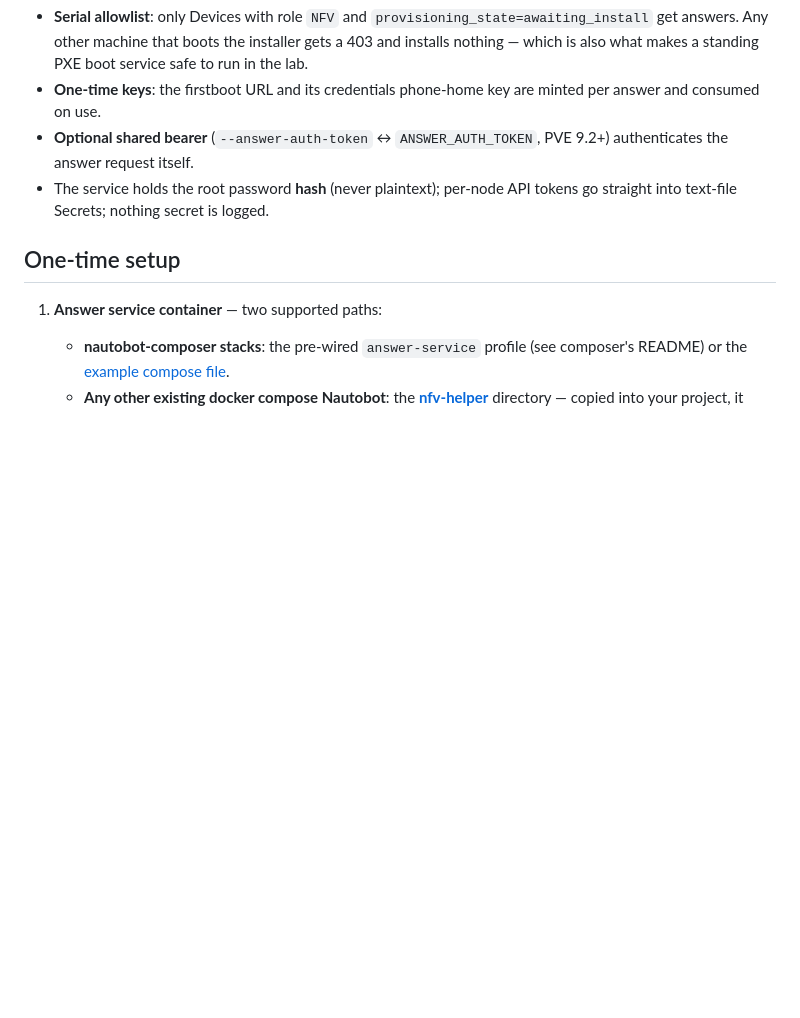
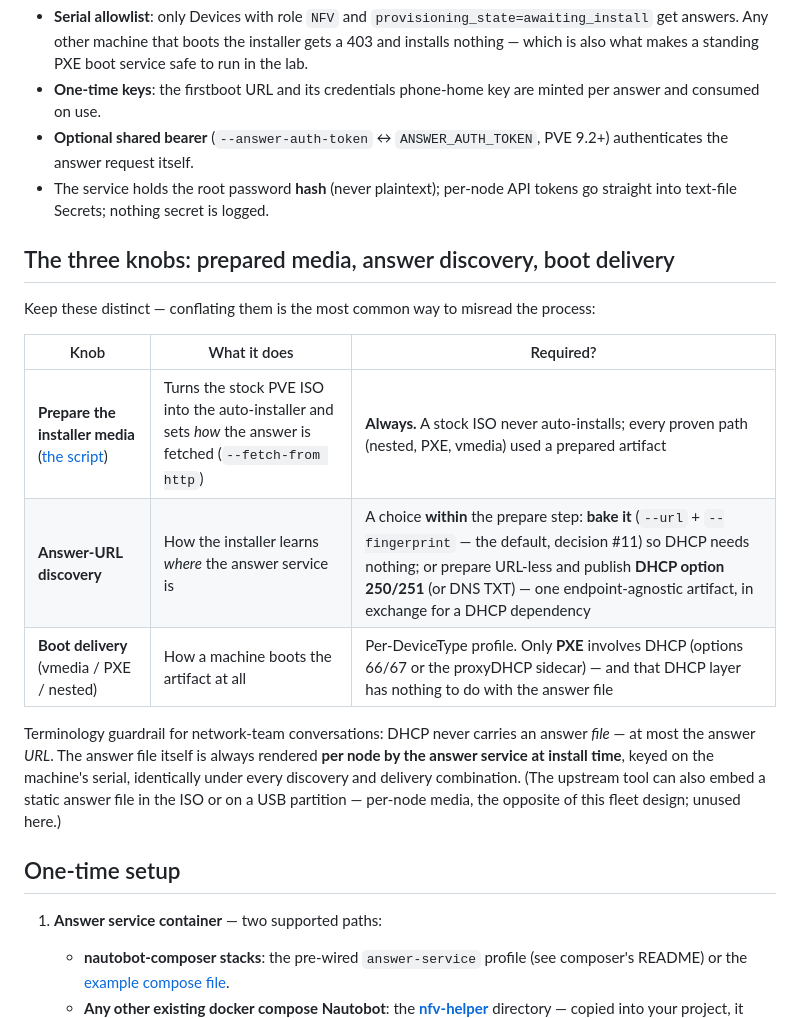
Before and after one commit to bforejt/nautobot-proxmox, a Markdown page: docs/baremetal-install.md, the part around the change. Drawn GitHub-style; blank space fills up the shorter version.

Commit message:
Docs: the three knobs — prepared media (always), answer discovery (choice), boot delivery (separate)
Field-sourced doc gap: the process model was scattered across the script
header, setup step 2, and the DHCP reference, letting readers conflate
'modify the ISO' and 'add DHCP entries' as alternatives. One table states
it; terminology guardrail: DHCP carries at most the answer URL, never the
answer file — that is always rendered per node by the answer service.

Co-Authored-By: Claude Fable 5 <noreply@anthropic.com>

```diff
--- a/docs/baremetal-install.md
+++ b/docs/baremetal-install.md
@@ -49,6 +49,24 @@ How a blank server becomes a fully registered Proxmox node with **one job run**
   PVE 9.2+) authenticates the answer request itself.
 - The service holds the root password **hash** (never plaintext); per-node API
   tokens go straight into text-file Secrets; nothing secret is logged.
+
+## The three knobs: prepared media, answer discovery, boot delivery
+
+Keep these distinct — conflating them is the most common way to misread the
+process:
+
+| Knob | What it does | Required? |
+|---|---|---|
+| **Prepare the installer media** ([the script](../scripts/prepare-install-iso.sh)) | Turns the stock PVE ISO into the auto-installer and sets *how* the answer is fetched (`--fetch-from http`) | **Always.** A stock ISO never auto-installs; every proven path (nested, PXE, vmedia) used a prepared artifact |
+| **Answer-URL discovery** | How the installer learns *where* the answer service is | A choice **within** the prepare step: **bake it** (`--url` + `--fingerprint` — the default, decision #11) so DHCP needs nothing; or prepare URL-less and publish **DHCP option 250/251** (or DNS TXT) — one endpoint-agnostic artifact, in exchange for a DHCP dependency |
+| **Boot delivery** (vmedia / PXE / nested) | How a machine boots the artifact at all | Per-DeviceType profile. Only **PXE** involves DHCP (options 66/67 or the proxyDHCP sidecar) — and that DHCP layer has nothing to do with the answer file |
+
+Terminology guardrail for network-team conversations: DHCP never carries an
+answer *file* — at most the answer *URL*. The answer file itself is always
+rendered **per node by the answer service at install time**, keyed on the
+machine's serial, identically under every discovery and delivery combination.
+(The upstream tool can also embed a static answer file in the ISO or on a USB
+partition — per-node media, the opposite of this fleet design; unused here.)
 
 ## One-time setup
 
```
